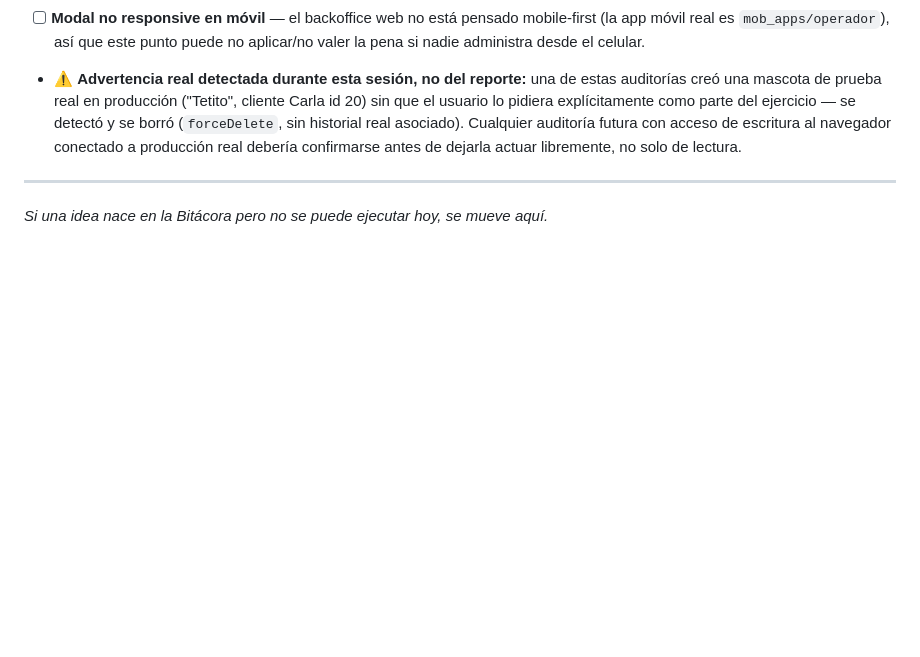
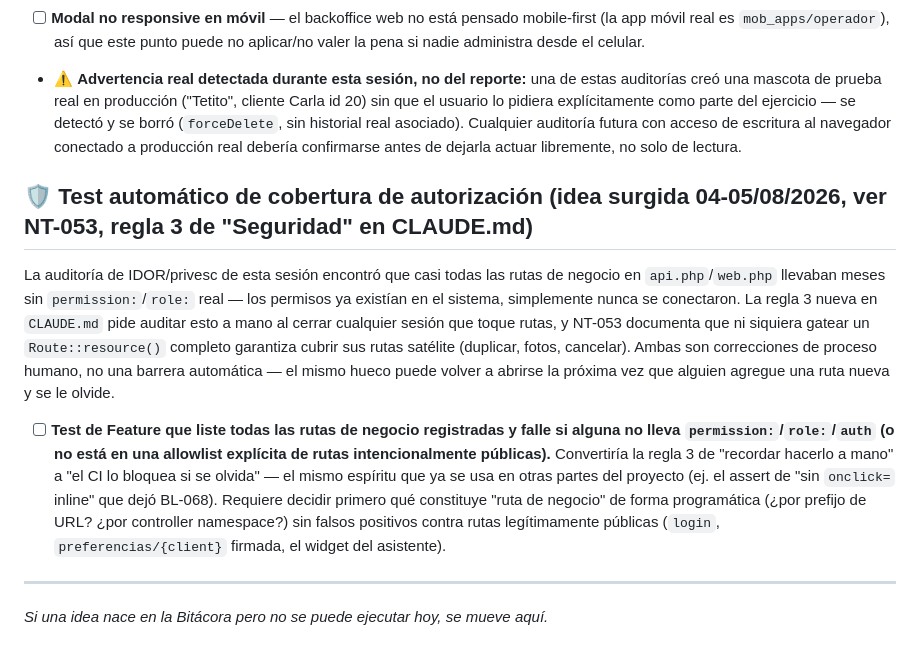
Before and after one commit to xqtor4u/estetican-backups, a Markdown page: docs/architecture/IDEAS_FUTURO.md, the part around the change. GitHub-like rendering; blank space fills up the shorter version.

Commit message:
docs: idea de test automático de cobertura de autorización + nota operativa de nginx.conf de mov
IDEAS_FUTURO.md: propone convertir la regla 3 de CLAUDE.md ("auditar
rutas sin permission:/role: al cerrar sesión") de proceso manual a un
test de Feature que falle en CI si aparece una ruta de negocio sin
gate — surgió directo de la auditoría IDOR de esta sesión.

OPI_PRODUCCION.md: agrega el gotcha de nginx.conf de mov.estetican.org
(bind-mount de archivo único, requiere docker restart estetican_mob,
no basta con reload) a la tabla de solución de problemas frecuentes,
para no repetir la investigación la próxima vez.

Co-Authored-By: Claude Sonnet 5 <noreply@anthropic.com>
Claude-Session: https://claude.ai/code/session_018X288ubPmvAwdRodWKyi4L

```diff
--- a/docs/architecture/IDEAS_FUTURO.md
+++ b/docs/architecture/IDEAS_FUTURO.md
@@ -118,5 +118,11 @@ El usuario corrió dos auditorías de UX del backoffice usando la extensión Cla
 - [ ] **Modal no responsive en móvil** — el backoffice web no está pensado mobile-first (la app móvil real es `mob_apps/operador`), así que este punto puede no aplicar/no valer la pena si nadie administra desde el celular.
 - ⚠️ **Advertencia real detectada durante esta sesión, no del reporte:** una de estas auditorías creó una mascota de prueba real en producción ("Tetito", cliente Carla id 20) sin que el usuario lo pidiera explícitamente como parte del ejercicio — se detectó y se borró (`forceDelete`, sin historial real asociado). Cualquier auditoría futura con acceso de escritura al navegador conectado a producción real debería confirmarse antes de dejarla actuar libremente, no solo de lectura.
 
+## 🛡️ Test automático de cobertura de autorización (idea surgida 04-05/08/2026, ver NT-053, regla 3 de "Seguridad" en CLAUDE.md)
+
+La auditoría de IDOR/privesc de esta sesión encontró que casi todas las rutas de negocio en `api.php`/`web.php` llevaban meses sin `permission:`/`role:` real — los permisos ya existían en el sistema, simplemente nunca se conectaron. La regla 3 nueva en `CLAUDE.md` pide auditar esto a mano al cerrar cualquier sesión que toque rutas, y NT-053 documenta que ni siquiera gatear un `Route::resource()` completo garantiza cubrir sus rutas satélite (duplicar, fotos, cancelar). Ambas son correcciones de proceso humano, no una barrera automática — el mismo hueco puede volver a abrirse la próxima vez que alguien agregue una ruta nueva y se le olvide.
+
+- [ ] **Test de Feature que liste todas las rutas de negocio registradas y falle si alguna no lleva `permission:`/`role:`/`auth` (o no está en una allowlist explícita de rutas intencionalmente públicas).** Convertiría la regla 3 de "recordar hacerlo a mano" a "el CI lo bloquea si se olvida" — el mismo espíritu que ya se usa en otras partes del proyecto (ej. el assert de "sin `onclick=` inline" que dejó BL-068). Requiere decidir primero qué constituye "ruta de negocio" de forma programática (¿por prefijo de URL? ¿por controller namespace?) sin falsos positivos contra rutas legítimamente públicas (`login`, `preferencias/{client}` firmada, el widget del asistente).
+
 ---
 *Si una idea nace en la Bitácora pero no se puede ejecutar hoy, se mueve aquí.*
```
Also changed, not shown: docs/OPI_PRODUCCION.md (+1 -0 lines).
